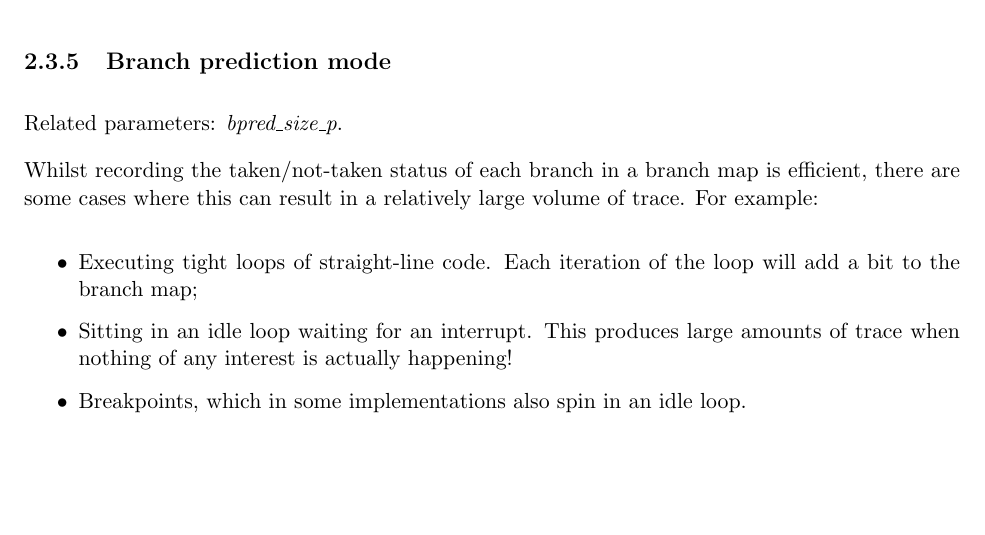
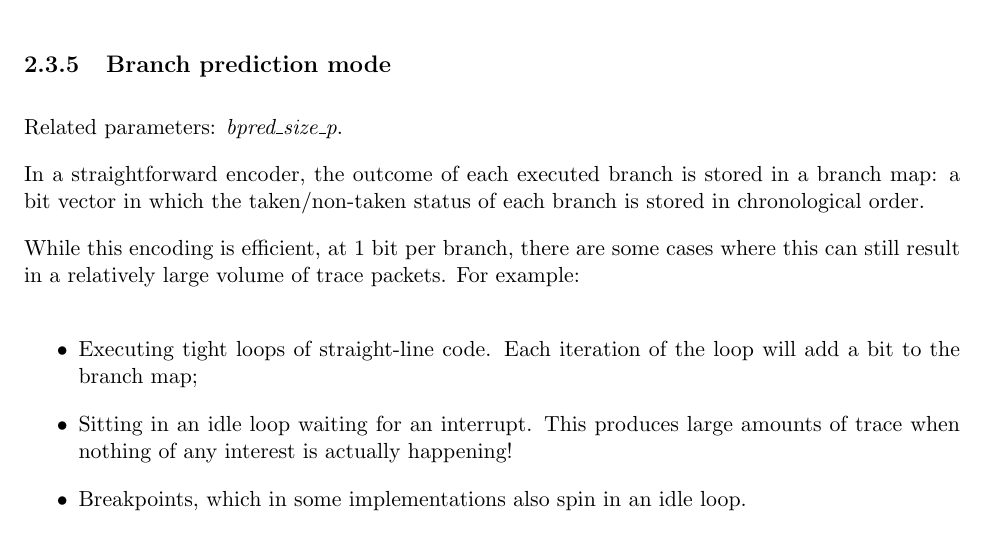
Before and after one commit to riscv-non-isa/riscv-trace-spec, a LaTeX thesis (riscv-trace-spec.tex, which reads branchTrace.tex): part of page 17 of 72, cut so that both start at the same text, the shorter picture padded with empty space. Compiled offline with pdfLaTeX.

Commit message:
Explain 'branch map'.

```diff
--- a/branchTrace.tex
+++ b/branchTrace.tex
@@ -202,8 +202,12 @@ currently on the stack.  This ensures that the decoder can determine which retur
 
 Related parameters: \textit{bpred\_size\_p}.
 
-Whilst recording the taken/not-taken status of each branch in a branch map is efficient, there are
-some cases where this can result in a relatively large volume of trace.  For example:
+In a straightforward encoder, the outcome of each executed branch is stored in
+a branch map: a bit vector in which the taken/non-taken status of each branch is stored in
+chronological order.
+
+While this encoding is efficient, at 1 bit per branch, there are some cases where this
+can still result in a relatively large volume of trace packets.  For example:
 
 \begin{itemize}
   \item Executing tight loops of straight-line code.  Each iteration of the loop will add a bit to the branch map;
```
